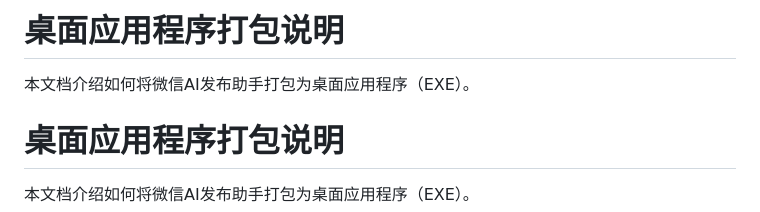
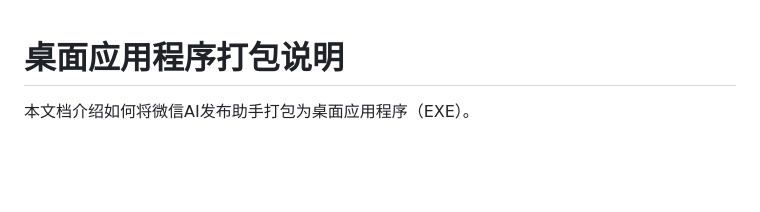
Before and after one commit to worldhello-bj/autowechatpush, a Markdown page: BUILD.md, the part around the change. Drawn GitHub-style; blank space fills up the shorter version.

Commit message:
Fix: Remove duplicate heading in BUILD.md
Co-authored-by: worldhello-bj <183915466+worldhello-bj@users.noreply.github.com>

```diff
--- a/BUILD.md
+++ b/BUILD.md
@@ -1,7 +1,3 @@
-# 桌面应用程序打包说明
-
-本文档介绍如何将微信AI发布助手打包为桌面应用程序（EXE）。
-
 # 桌面应用程序打包说明
 
 本文档介绍如何将微信AI发布助手打包为桌面应用程序（EXE）。
```
